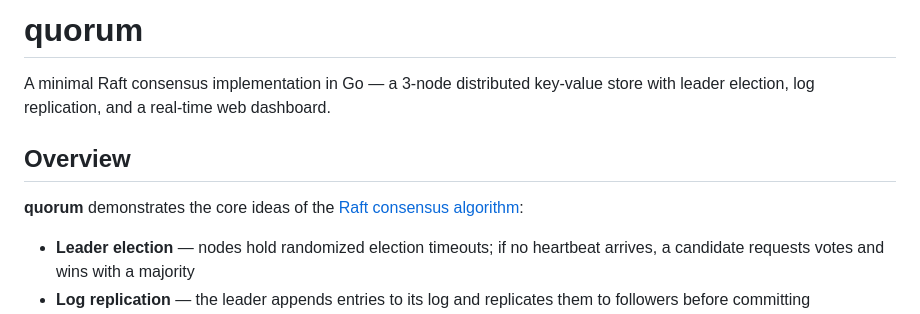
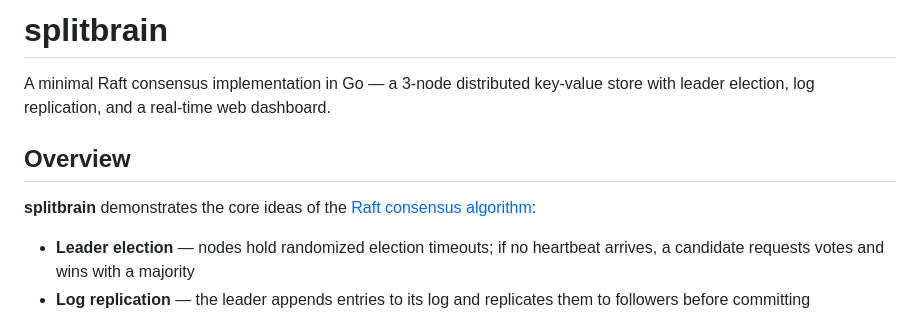
Before and after one commit to diego3/splitbrain, a Markdown page: README.md, the part around the change. Drawn GitHub-style.

Commit message:
Rename project from quorum to splitbrain in README
https://claude.ai/code/session_01G9ExvmsAaDWXigqq6YBewz

```diff
--- a/README.md
+++ b/README.md
@@ -1,10 +1,10 @@
-# quorum
+# splitbrain
 
 A minimal Raft consensus implementation in Go — a 3-node distributed key-value store with leader election, log replication, and a real-time web dashboard.
 
 ## Overview
 
-**quorum** demonstrates the core ideas of the [Raft consensus algorithm](https://raft.github.io/):
+**splitbrain** demonstrates the core ideas of the [Raft consensus algorithm](https://raft.github.io()):
 
 - **Leader election** — nodes hold randomized election timeouts; if no heartbeat arrives, a candidate requests votes and wins with a majority
 - **Log replication** — the leader appends entries to its log and replicates them to followers before committing
```
